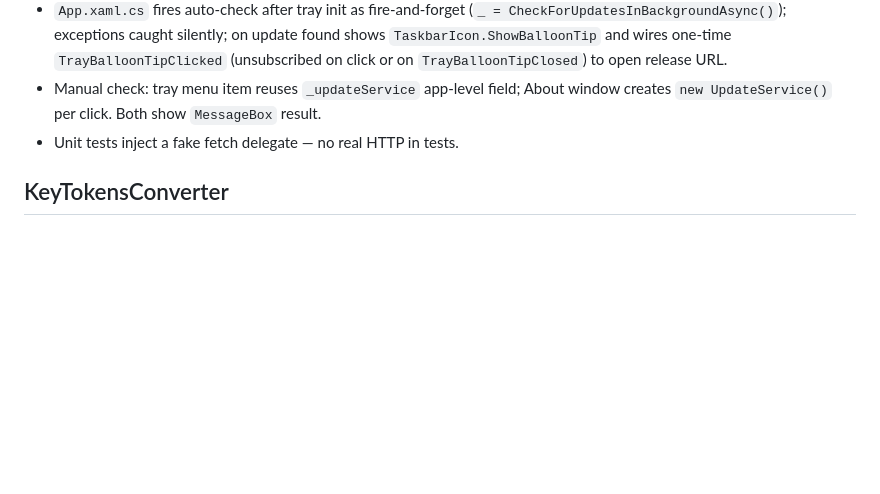
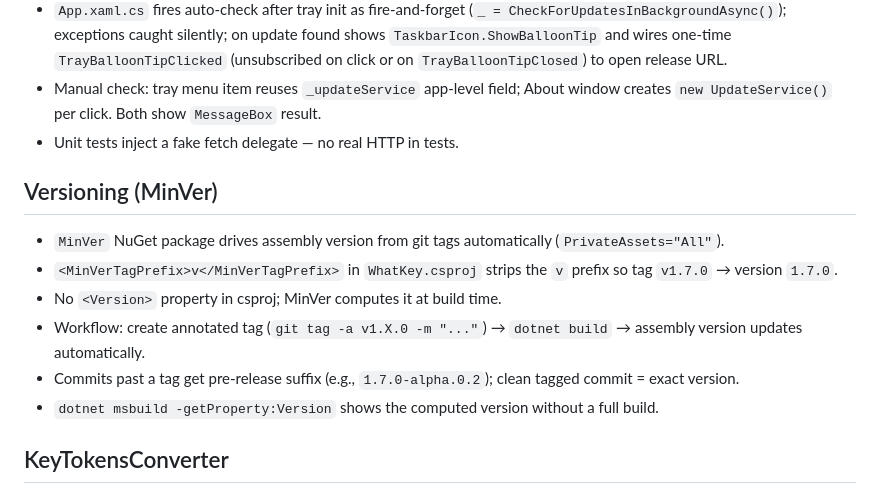
Before and after one commit to TheTitanrain/whatkey, a Markdown page: CLAUDE.md, the part around the change. Drawn GitHub-style; blank space fills up the shorter version.

Commit message:
docs: add MinVer versioning pattern to CLAUDE.md

```diff
--- a/CLAUDE.md
+++ b/CLAUDE.md
@@ -74,6 +74,15 @@
 - Manual check: tray menu item reuses `_updateService` app-level field; About window creates `new UpdateService()` per click. Both show `MessageBox` result.
 - Unit tests inject a fake fetch delegate — no real HTTP in tests.
 
+## Versioning (MinVer)
+
+- `MinVer` NuGet package drives assembly version from git tags automatically (`PrivateAssets="All"`).
+- `<MinVerTagPrefix>v</MinVerTagPrefix>` in `WhatKey.csproj` strips the `v` prefix so tag `v1.7.0` → version `1.7.0`.
+- No `<Version>` property in csproj; MinVer computes it at build time.
+- Workflow: create annotated tag (`git tag -a v1.X.0 -m "..."`) → `dotnet build` → assembly version updates automatically.
+- Commits past a tag get pre-release suffix (e.g., `1.7.0-alpha.0.2`); clean tagged commit = exact version.
+- `dotnet msbuild -getProperty:Version` shows the computed version without a full build.
+
 ## KeyTokensConverter
 
 - `Converters/KeyTokensConverter.cs`: `IValueConverter` taking the `Keys` string of a `HotkeyEntry` and returning `List<KeyToken>`.
```
